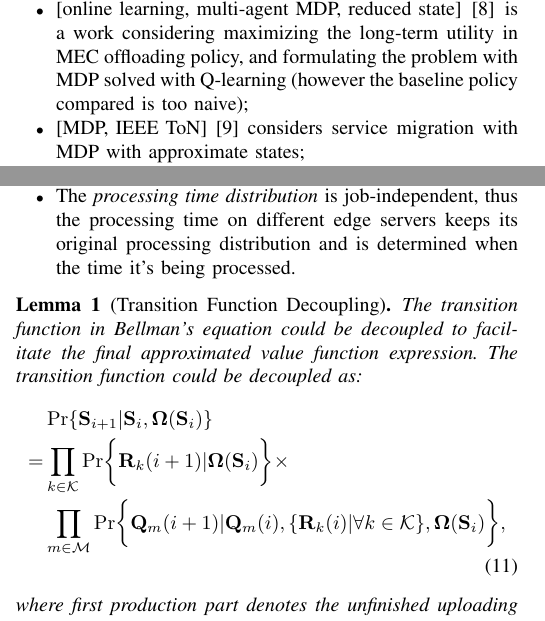
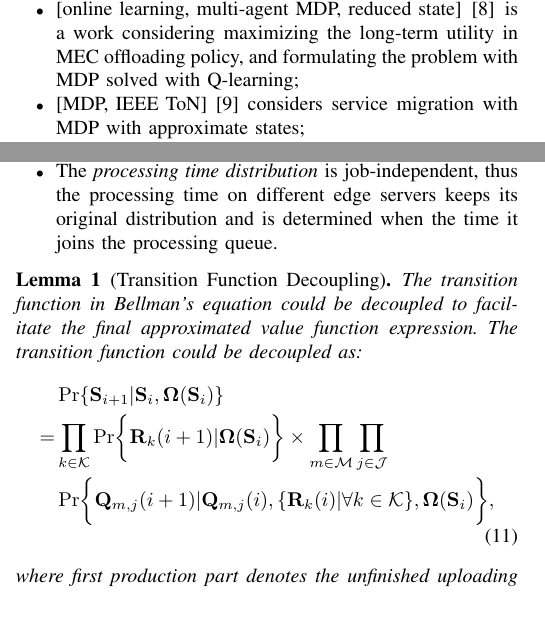
Before and after one commit to iamhyc/my-latex-collection, a LaTeX paper (main.tex): two parts of the columns of pages 1 and 4 of 7, joined at a grey line, cut so that both start at the same text. Compiled offline with pdfLaTeX.

Commit message:
escape, to newwhere

```diff
--- a/main.tex
+++ b/main.tex
@@ -12,7 +12,7 @@
 \graphicspath{ {./images/} }
 
 %---------------------------------------------------------------%
-\newtheorem{definition}{Denifition}
+\newtheorem{definition}{Definition}
 \newtheorem{assumption}{Assumption}
 \newtheorem{problem}{Problem}
 \newtheorem{lemma}{Lemma}
@@ -111,7 +110,7 @@
             \item \text{[IEEE Access, baseline]} \cite{Fan2017} considers cooperations of multiple MEC-BSs of computation offloading which minimizes total cost of time and energy consumptions.
             \item \text{[delay-sensitive, ToC]} \cite{Lyu2018} identify that task admission is critical to delay-sensitive applications in mobile edge computing, and proposes an (1-$\epsilon$)-approximation algorithm
             \item \text{[foggy, fully distributed online]} \cite{Lyu2018a} is a work fully distributed online optimization to minimize the time-average cost and achieve asymptotic optimality over infinite time;
-            \item \text{[online learning, multi-agent MDP, reduced state]} \cite{Zheng2019} is a work considering maximizing the long-term utility in MEC offloading policy, and formulating the problem with MDP solved with Q-learning (however the baseline policy compared is too naive);
+            \item \text{[online learning, multi-agent MDP, reduced state]} \cite{Zheng2019} is a work considering maximizing the long-term utility in MEC offloading policy, and formulating the problem with MDP solved with Q-learning;
             \item \text{[MDP, IEEE ToN]} \cite{Wang2015} considers service migration with MDP with approximate states;
 
             \item \text{[system work, ToMC]} \cite{Yu2018} is a work presents a framework to minimize remote execution overhead, and carry out real system experiments using large-scale data from cellular network provider.
@@ -296,7 +295,7 @@
                 %     p_{k,m}^{(i)} \define& \sum_{j\in\jSpace} p_{k,m}^{(i)}(j),
                 \end{align}
                 and we have $\rho_{k,m}^{(\Pi_k)}$ denotes the distribution under time-invariant policy $\Pi_k$ for $k$-th AP;
-                \item The \emph{processing time distribution} is job-independent, thus the processing time on different edge servers keeps its original processing distribution and is determined when the time it's being processed.
+                \item The \emph{processing time distribution} is job-independent, thus the processing time on different edge servers keeps its original distribution and is determined when the time it joins the processing queue.
             \end{itemize}
 
             \begin{lemma}[Transition Function Decoupling]
@@ -304,10 +303,9 @@
                 \begin{align}
                     & \Pr\{\Stat_{i+1}|\Stat_{i}, \Policy(\Stat_{i})\}
                     \nonumber\\
-                    =& \prod_{k\in\apSet} \Pr\Brace{\vec{R}_k(i+1)|\Policy(\Stat_{i})} \times
+                    =& \prod_{k\in\apSet} \Pr\Brace{\vec{R}_k(i+1)|\Policy(\Stat_{i})} \times \prod_{m\in\esSet}\prod_{j\in\jSpace}
                         \nonumber\\
-                        & \prod_{m\in\esSet}
-                            \Pr \Brace{\vec{Q}_m(i+1)|\vec{Q}_m(i), \set{\vec{R}_k(i)|\forall k\in\apSet}, \Policy(\Stat_{i})},
+                        & \Pr \Brace{\vec{Q}_{m,j}(i+1)|\vec{Q}_{m,j}(i), \set{\vec{R}_k(i)|\forall k\in\apSet}, \Policy(\Stat_{i})},
                 \end{align}
                 where first production part denotes the unfinished uploading state transition for AP nodes whose distribution, and the second part denotes the queueing state transition for ES nodes.
             \end{lemma}
```
Also changed, not shown: main.tex (1 more changed lines).
